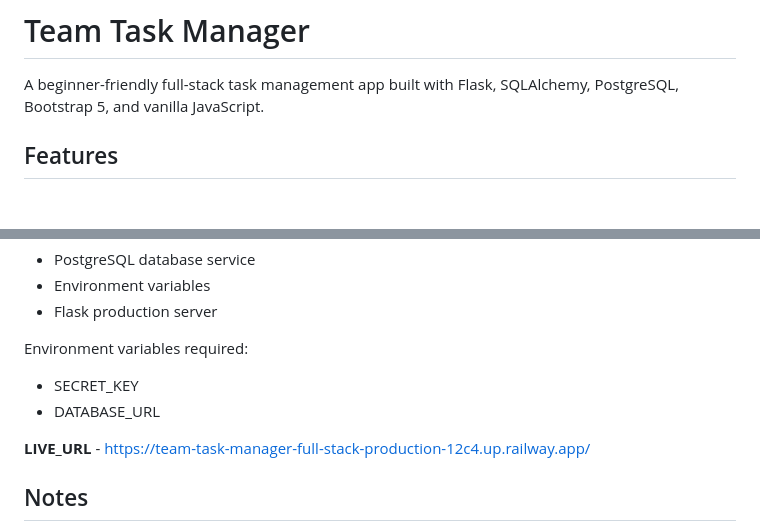
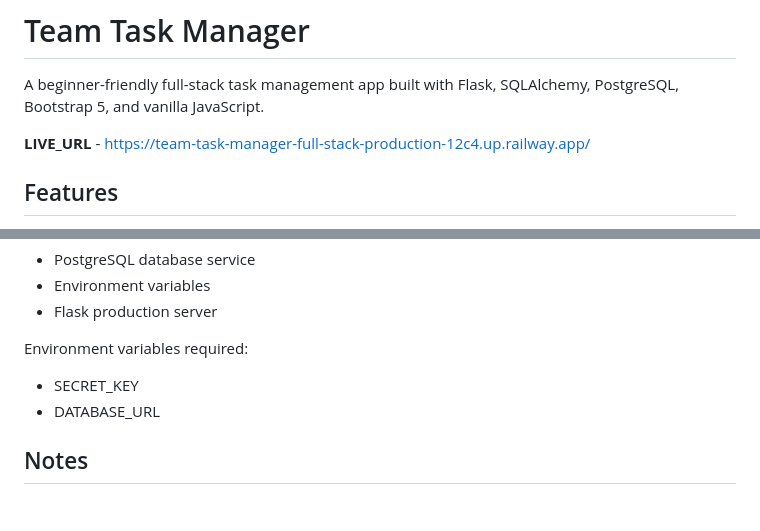
Before and after one commit to goyalhrithik548/Team-Task-Manager-Full-Stack-, a Markdown page: README.md, 2 parts joined by grey strips. Rendered like a GitHub page; blank space fills up the shorter version.

Commit message:
Update README with live URL and clean up
Added live URL to the README and removed duplicate entry.

```diff
--- a/README.md
+++ b/README.md
@@ -1,6 +1,8 @@
 # Team Task Manager
 
 A beginner-friendly full-stack task management app built with Flask, SQLAlchemy, PostgreSQL, Bootstrap 5, and vanilla JavaScript.
+
+**LIVE_URL** - https://team-task-manager-full-stack-production-12c4.up.railway.app/
 
 ## Features
 
@@ -198,8 +200,6 @@ Environment variables required:
 - SECRET_KEY
 - DATABASE_URL
 
-**LIVE_URL** - https://team-task-manager-full-stack-production-12c4.up.railway.app/
-
 ## Notes
 
 - The app uses `db.create_all()` to keep setup simple for beginners.
```
